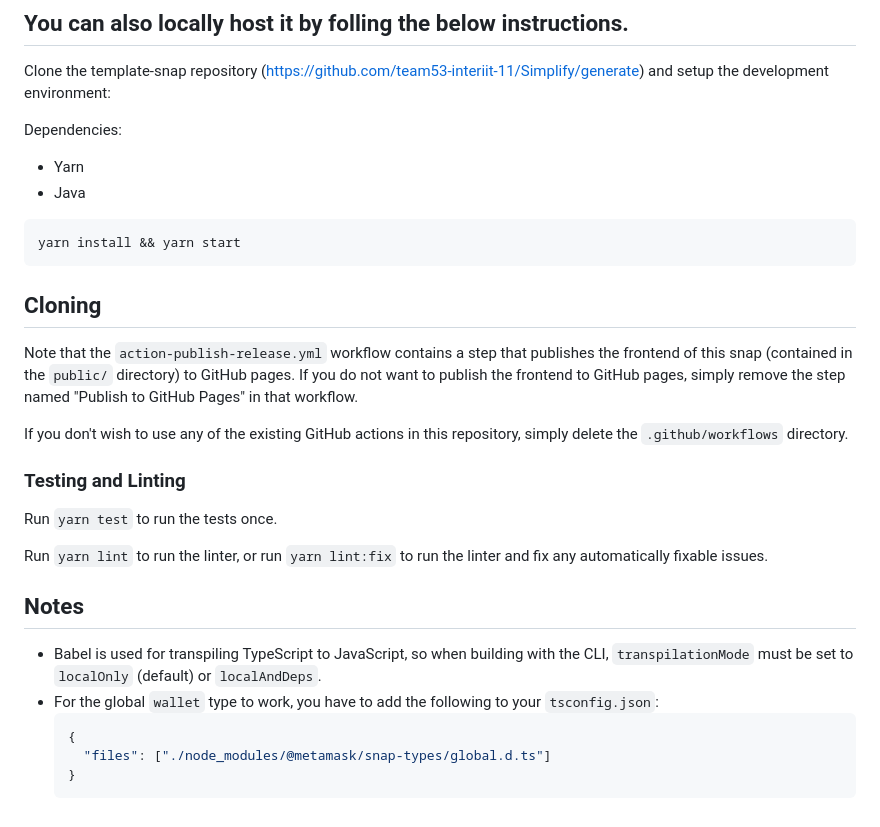
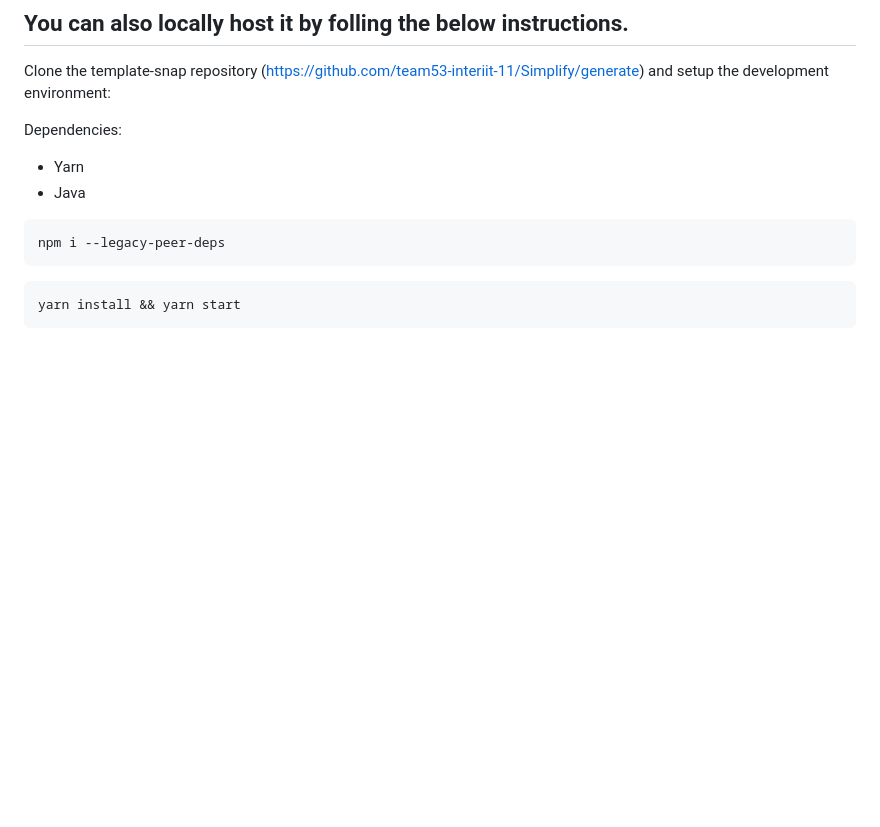
Before and after one commit to DaemonLab/Metamask-Snaps, a Markdown page: README.md, the part around the change. Drawn GitHub-style; blank space fills up the shorter version.

````diff
--- a/README.md
+++ b/README.md
@@ -44,28 +44,9 @@ Dependencies:
 - Java
 
 ```shell
+npm i --legacy-peer-deps
+```
+
+```shell
 yarn install && yarn start
 ```
-
-## Cloning
-
-Note that the `action-publish-release.yml` workflow contains a step that publishes the frontend of this snap (contained in the `public/` directory) to GitHub pages. If you do not want to publish the frontend to GitHub pages, simply remove the step named "Publish to GitHub Pages" in that workflow.
-
-If you don't wish to use any of the existing GitHub actions in this repository, simply delete the `.github/workflows` directory.
-
-### Testing and Linting
-
-Run `yarn test` to run the tests once.
-
-Run `yarn lint` to run the linter, or run `yarn lint:fix` to run the linter and fix any automatically fixable issues.
-
-## Notes
-
-- Babel is used for transpiling TypeScript to JavaScript, so when building with the CLI,
-  `transpilationMode` must be set to `localOnly` (default) or `localAndDeps`.
-- For the global `wallet` type to work, you have to add the following to your `tsconfig.json`:
-  ```json
-  {
-    "files": ["./node_modules/@metamask/snap-types/global.d.ts"]
-  }
-  ```
````
